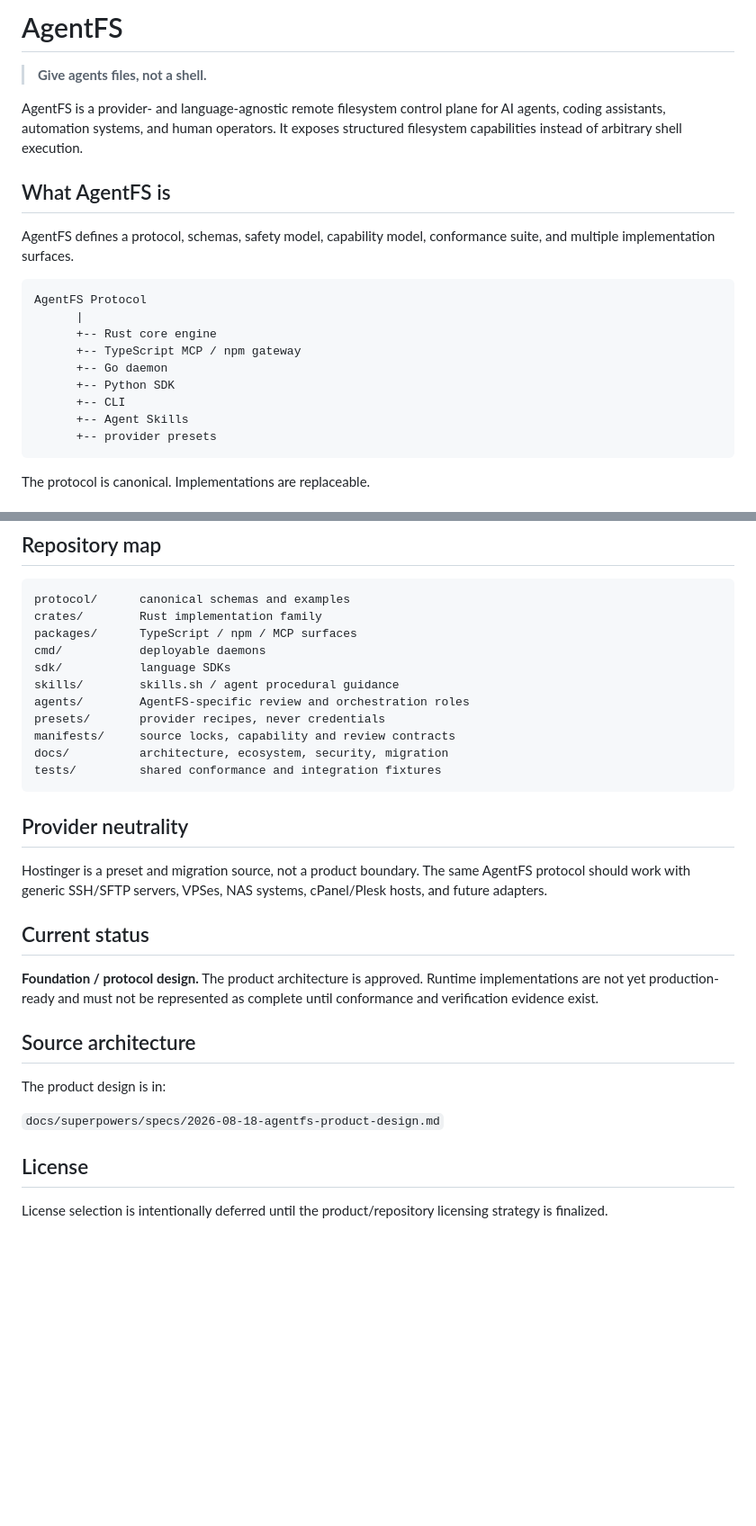
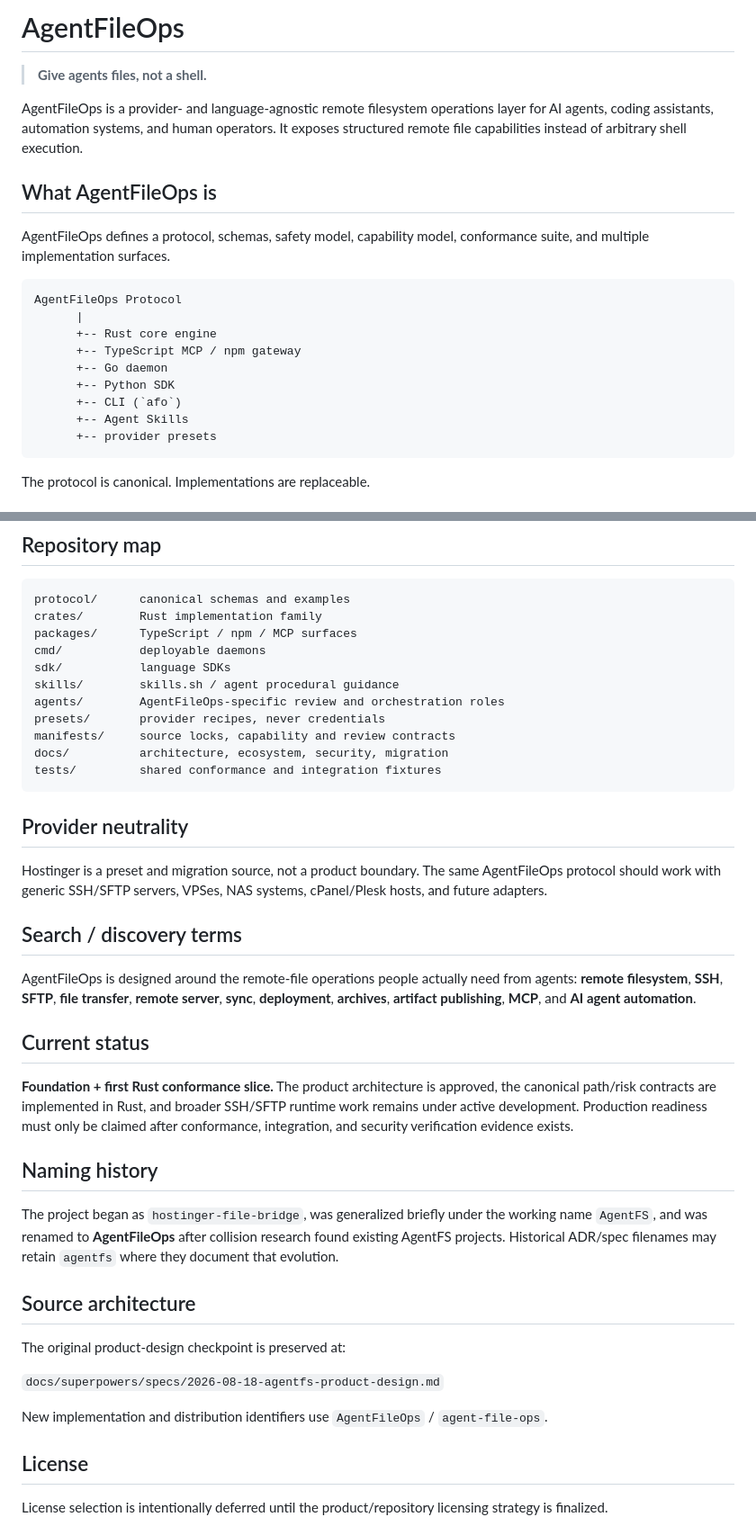
Before and after one commit to AvaTar-ArTs/AgentFileOps, a Markdown page: README.md, 2 parts joined by grey strips. Shown at 90% size. GitHub-like rendering; blank space fills up the shorter version.

Commit message:
docs: rebrand public surface to AgentFileOps

````diff
--- a/README.md
+++ b/README.md
@@ -1,21 +1,21 @@
-# AgentFS
+# AgentFileOps
 
 > **Give agents files, not a shell.**
 
-AgentFS is a provider- and language-agnostic remote filesystem control plane for AI agents, coding assistants, automation systems, and human operators. It exposes structured filesystem capabilities instead of arbitrary shell execution.
+AgentFileOps is a provider- and language-agnostic remote filesystem operations layer for AI agents, coding assistants, automation systems, and human operators. It exposes structured remote file capabilities instead of arbitrary shell execution.
 
-## What AgentFS is
+## What AgentFileOps is
 
-AgentFS defines a protocol, schemas, safety model, capability model, conformance suite, and multiple implementation surfaces.
+AgentFileOps defines a protocol, schemas, safety model, capability model, conformance suite, and multiple implementation surfaces.
 
 ```text
-AgentFS Protocol
+AgentFileOps Protocol
       |
       +-- Rust core engine
       +-- TypeScript MCP / npm gateway
       +-- Go daemon
       +-- Python SDK
-      +-- CLI
+      +-- CLI (`afo`)
       +-- Agent Skills
       +-- provider presets
 ```
@@ -70,7 +70,7 @@ packages/      TypeScript / npm / MCP surfaces
 cmd/           deployable daemons
 sdk/           language SDKs
 skills/        skills.sh / agent procedural guidance
-agents/        AgentFS-specific review and orchestration roles
+agents/        AgentFileOps-specific review and orchestration roles
 presets/       provider recipes, never credentials
 manifests/     source locks, capability and review contracts
 docs/          architecture, ecosystem, security, migration
@@ -79,17 +79,27 @@ tests/         shared conformance and integration fixtures
 
 ## Provider neutrality
 
-Hostinger is a preset and migration source, not a product boundary. The same AgentFS protocol should work with generic SSH/SFTP servers, VPSes, NAS systems, cPanel/Plesk hosts, and future adapters.
+Hostinger is a preset and migration source, not a product boundary. The same AgentFileOps protocol should work with generic SSH/SFTP servers, VPSes, NAS systems, cPanel/Plesk hosts, and future adapters.
+
+## Search / discovery terms
+
+AgentFileOps is designed around the remote-file operations people actually need from agents: **remote filesystem**, **SSH**, **SFTP**, **file transfer**, **remote server**, **sync**, **deployment**, **archives**, **artifact publishing**, **MCP**, and **AI agent automation**.
 
 ## Current status
 
-**Foundation / protocol design.** The product architecture is approved. Runtime implementations are not yet production-ready and must not be represented as complete until conformance and verification evidence exist.
+**Foundation + first Rust conformance slice.** The product architecture is approved, the canonical path/risk contracts are implemented in Rust, and broader SSH/SFTP runtime work remains under active development. Production readiness must only be claimed after conformance, integration, and security verification evidence exists.
+
+## Naming history
+
+The project began as `hostinger-file-bridge`, was generalized briefly under the working name `AgentFS`, and was renamed to **AgentFileOps** after collision research found existing AgentFS projects. Historical ADR/spec filenames may retain `agentfs` where they document that evolution.
 
 ## Source architecture
 
-The product design is in:
+The original product-design checkpoint is preserved at:
 
 `docs/superpowers/specs/2026-08-18-agentfs-product-design.md`
+
+New implementation and distribution identifiers use `AgentFileOps` / `agent-file-ops`.
 
 ## License
 
````
Also changed, not shown: other parts of README.md (+3 -3 lines).
